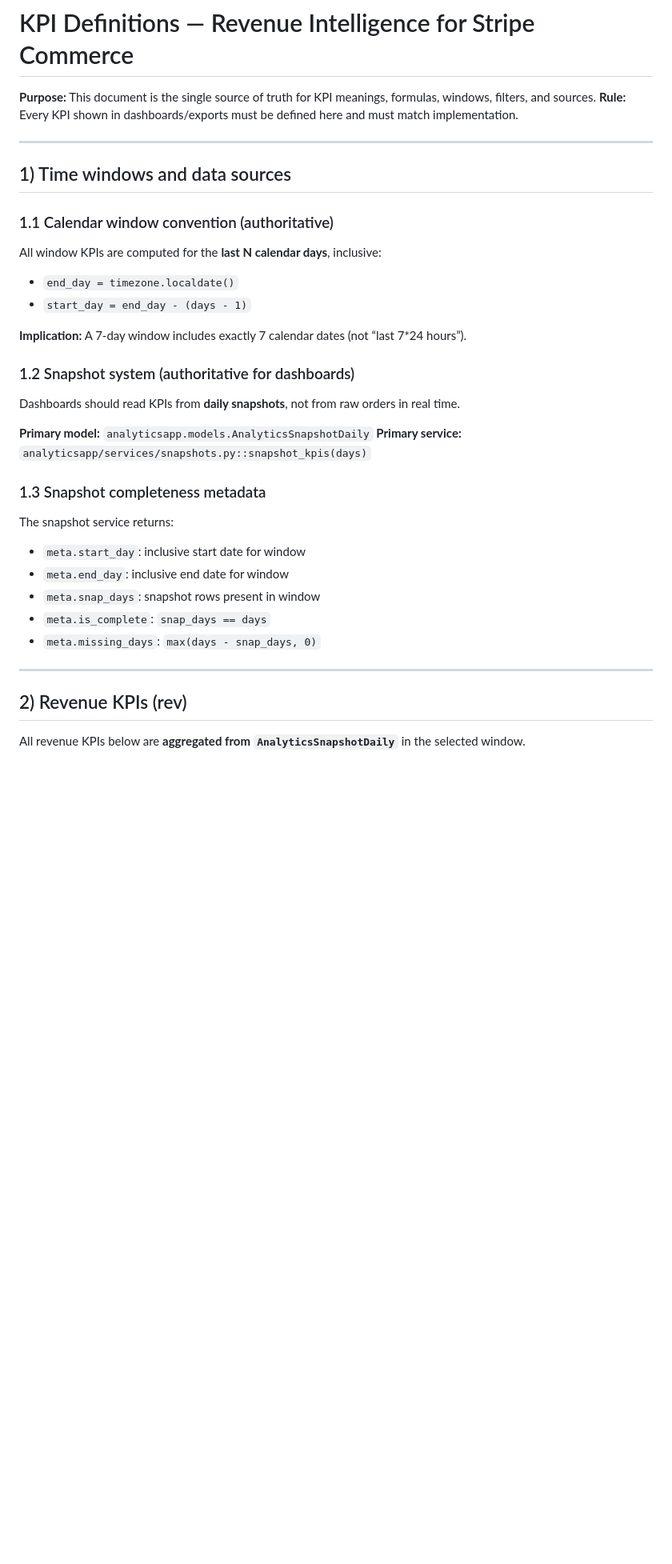
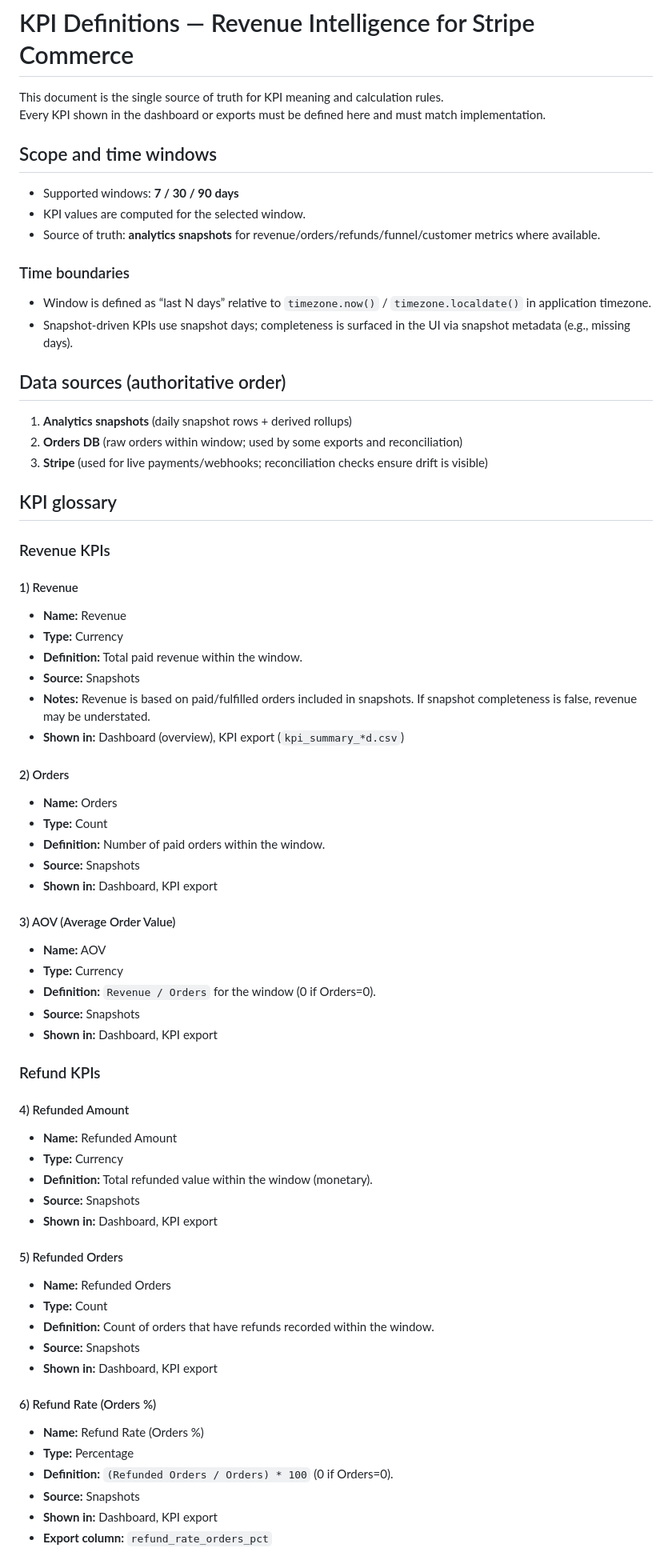
Before and after one commit to aminul-portfolio/stripe-revenue-intelligence, a Markdown page: docs/kpi_definitions.md, the part around one of its changes. Shown at 80% size. GitHub-like rendering; blank space fills up the shorter version.

Commit message:
Docs: add KPI definitions (single source of truth)

```diff
--- a/docs/kpi_definitions.md
+++ b/docs/kpi_definitions.md
@@ -1,41 +1,72 @@
 # KPI Definitions — Revenue Intelligence for Stripe Commerce
 
-**Purpose:** This document is the single source of truth for KPI meanings, formulas, windows, filters, and sources.
-**Rule:** Every KPI shown in dashboards/exports must be defined here and must match implementation.
+This document is the single source of truth for KPI meaning and calculation rules.
+Every KPI shown in the dashboard or exports must be defined here and must match implementation.
 
----
+## Scope and time windows
 
-## 1) Time windows and data sources
+- Supported windows: **7 / 30 / 90 days**
+- KPI values are computed for the selected window.
+- Source of truth: **analytics snapshots** for revenue/orders/refunds/funnel/customer metrics where available.
 
-### 1.1 Calendar window convention (authoritative)
+### Time boundaries
 
-All window KPIs are computed for the **last N calendar days**, inclusive:
+- Window is defined as “last N days” relative to `timezone.now()` / `timezone.localdate()` in application timezone.
+- Snapshot-driven KPIs use snapshot days; completeness is surfaced in the UI via snapshot metadata (e.g., missing days).
 
-* `end_day = timezone.localdate()`
-* `start_day = end_day - (days - 1)`
+## Data sources (authoritative order)
 
-**Implication:** A 7-day window includes exactly 7 calendar dates (not “last 7*24 hours”).
+1. **Analytics snapshots** (daily snapshot rows + derived rollups)
+2. **Orders DB** (raw orders within window; used by some exports and reconciliation)
+3. **Stripe** (used for live payments/webhooks; reconciliation checks ensure drift is visible)
 
-### 1.2 Snapshot system (authoritative for dashboards)
+## KPI glossary
 
-Dashboards should read KPIs from **daily snapshots**, not from raw orders in real time.
+### Revenue KPIs
 
-**Primary model:** `analyticsapp.models.AnalyticsSnapshotDaily`
-**Primary service:** `analyticsapp/services/snapshots.py::snapshot_kpis(days)`
+#### 1) Revenue
+- **Name:** Revenue
+- **Type:** Currency
+- **Definition:** Total paid revenue within the window.
+- **Source:** Snapshots
+- **Notes:** Revenue is based on paid/fulfilled orders included in snapshots. If snapshot completeness is false, revenue may be understated.
+- **Shown in:** Dashboard (overview), KPI export (`kpi_summary_*d.csv`)
 
-### 1.3 Snapshot completeness metadata
+#### 2) Orders
+- **Name:** Orders
+- **Type:** Count
+- **Definition:** Number of paid orders within the window.
+- **Source:** Snapshots
+- **Shown in:** Dashboard, KPI export
 
-The snapshot service returns:
+#### 3) AOV (Average Order Value)
+- **Name:** AOV
+- **Type:** Currency
+- **Definition:** `Revenue / Orders` for the window (0 if Orders=0).
+- **Source:** Snapshots
+- **Shown in:** Dashboard, KPI export
 
-* `meta.start_day`: inclusive start date for window
-* `meta.end_day`: inclusive end date for window
-* `meta.snap_days`: snapshot rows present in window
-* `meta.is_complete`: `snap_days == days`
-* `meta.missing_days`: `max(days - snap_days, 0)`
+### Refund KPIs
 
----
+#### 4) Refunded Amount
+- **Name:** Refunded Amount
+- **Type:** Currency
+- **Definition:** Total refunded value within the window (monetary).
+- **Source:** Snapshots
+- **Shown in:** Dashboard, KPI export
 
-## 2) Revenue KPIs (rev)
+#### 5) Refunded Orders
+- **Name:** Refunded Orders
+- **Type:** Count
+- **Definition:** Count of orders that have refunds recorded within the window.
+- **Source:** Snapshots
+- **Shown in:** Dashboard, KPI export
 
-All revenue KPIs below are **aggregated from `AnalyticsSnapshotDaily`** in the selected window.
+#### 6) Refund Rate (Orders %)
+- **Name:** Refund Rate (Orders %)
+- **Type:** Percentage
+- **Definition:** `(Refunded Orders / Orders) * 100` (0 if Orders=0).
+- **Source:** Snapshots
+- **Shown in:** Dashboard, KPI export
+- **Export column:** `refund_rate_orders_pct`
 
```
Also changed, not shown: other parts of docs/kpi_definitions.md (+98 -167 lines).
